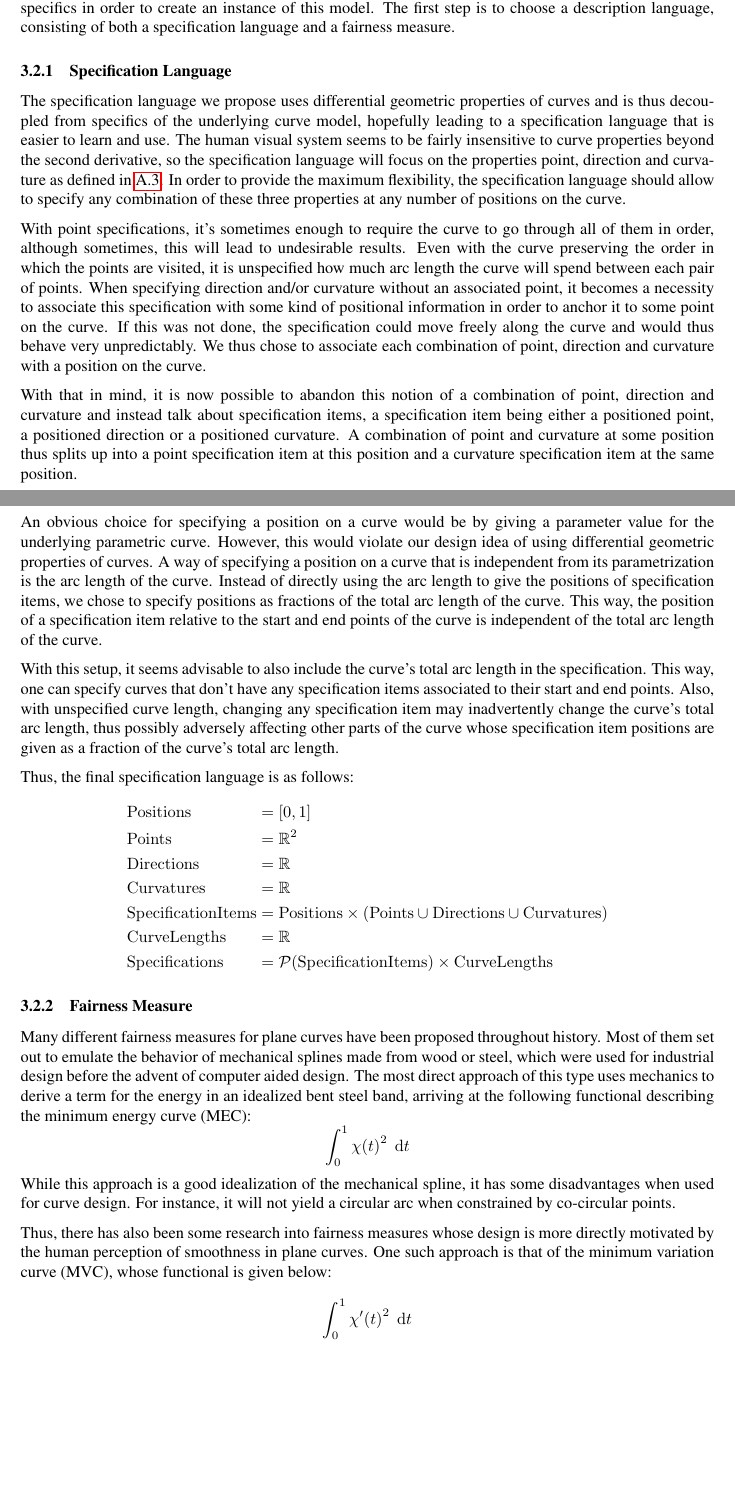
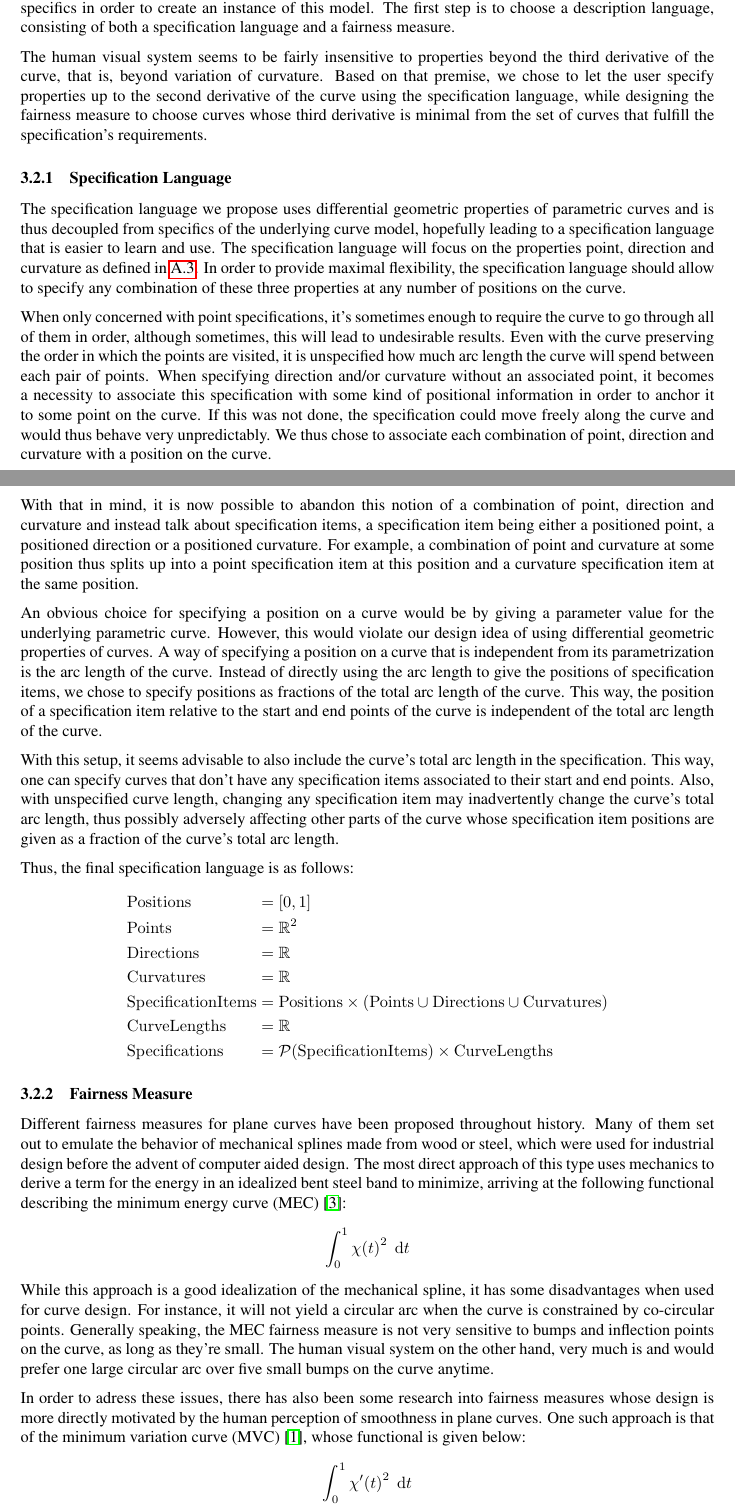
Before and after one commit to julianbrunner/kurve, a LaTeX paper (idp/documentation/paper.tex): two parts of pages 7 and 8 of 14, joined at a grey line, cut so that both start at the same text, the shorter picture padded with empty space. Compiled offline with pdfLaTeX.

Commit message:
small fixes in description language section

```diff
--- a/idp/documentation/paper.tex
+++ b/idp/documentation/paper.tex
@@ -180,16 +180,16 @@
 
 			After establishing the general approach to curve design tools in section \ref{section:description-based_curves}, it's time to decide on the specifics in order to create an instance of this model. The first step is to choose a description language, consisting of both a specification language and a fairness measure.
 
-			% TODO: talk about insensitivity of the human visual system to properties beyond the second derivative in both sections, build everything on that premise
+			The human visual system seems to be fairly insensitive to properties beyond the third derivative of the curve, that is, beyond variation of curvature. Based on that premise, we chose to let the user specify properties up to the second derivative of the curve using the specification language, while designing the fairness measure to choose curves whose third derivative is minimal from the set of curves that fulfill the specification's requirements.
 
 			\subsubsection{Specification Language}
 			\label{section:specification_language}
 
-				The specification language we propose uses differential geometric properties of curves and is thus decoupled from specifics of the underlying curve model, hopefully leading to a specification language that is easier to learn and use. The human visual system seems to be fairly insensitive to curve properties beyond the second derivative, so the specification language will focus on the properties point, direction and curvature as defined in \ref{section:parametric_plane_curves}. In order to provide the maximum flexibility, the specification language should allow to specify any combination of these three properties at any number of positions on the curve.
+				The specification language we propose uses differential geometric properties of parametric curves and is thus decoupled from specifics of the underlying curve model, hopefully leading to a specification language that is easier to learn and use. The specification language will focus on the properties point, direction and curvature as defined in \ref{section:parametric_plane_curves}. In order to provide maximal flexibility, the specification language should allow to specify any combination of these three properties at any number of positions on the curve.
 
-				With point specifications, it's sometimes enough to require the curve to go through all of them in order, although sometimes, this will lead to undesirable results. Even with the curve preserving the order in which the points are visited, it is unspecified how much arc length the curve will spend between each pair of points. When specifying direction and/or curvature without an associated point, it becomes a necessity to associate this specification with some kind of positional information in order to anchor it to some point on the curve. If this was not done, the specification could move freely along the curve and would thus behave very unpredictably. We thus chose to associate each combination of point, direction and curvature with a position on the curve.
+				When only concerned with point specifications, it's sometimes enough to require the curve to go through all of them in order, although sometimes, this will lead to undesirable results. Even with the curve preserving the order in which the points are visited, it is unspecified how much arc length the curve will spend between each pair of points. When specifying direction and/or curvature without an associated point, it becomes a necessity to associate this specification with some kind of positional information in order to anchor it to some point on the curve. If this was not done, the specification could move freely along the curve and would thus behave very unpredictably. We thus chose to associate each combination of point, direction and curvature with a position on the curve.
 
-				With that in mind, it is now possible to abandon this notion of a combination of point, direction and curvature and instead talk about specification items, a specification item being either a positioned point, a positioned direction or a positioned curvature. A combination of point and curvature at some position thus splits up into a point specification item at this position and a curvature specification item at the same position.
+				With that in mind, it is now possible to abandon this notion of a combination of point, direction and curvature and instead talk about specification items, a specification item being either a positioned point, a positioned direction or a positioned curvature. For example, a combination of point and curvature at some position thus splits up into a point specification item at this position and a curvature specification item at the same position.
 
 				An obvious choice for specifying a position on a curve would be by giving a parameter value for the underlying parametric curve. However, this would violate our design idea of using differential geometric properties of curves. A way of specifying a position on a curve that is independent from its parametrization is the arc length of the curve. Instead of directly using the arc length to give the positions of specification items, we chose to specify positions as fractions of the total arc length of the curve. This way, the position of a specification item relative to the start and end points of the curve is independent of the total arc length of the curve.
 
@@ -211,17 +211,13 @@
 			\subsubsection{Fairness Measure}
 			\label{section:fairness_measure}
 
-				% TODO: add citations
-				% TODO: make clear that these terms are to be minimized
-				% TODO: explain how the MVC fairness reduces unnecessary inflection points, etc.
-
-				Many different fairness measures for plane curves have been proposed throughout history. Most of them set out to emulate the behavior of mechanical splines made from wood or steel, which were used for industrial design before the advent of computer aided design. The most direct approach of this type uses mechanics to derive a term for the energy in an idealized bent steel band, arriving at the following functional describing the minimum energy curve (MEC):
+				Different fairness measures for plane curves have been proposed throughout history. Many of them set out to emulate the behavior of mechanical splines made from wood or steel, which were used for industrial design before the advent of computer aided design. The most direct approach of this type uses mechanics to derive a term for the energy in an idealized bent steel band to minimize, arriving at the following functional describing the minimum energy curve (MEC) \cite{paper-mec}:
 				\begin{equation*}
 					\integral{0}{1}{\apply{\chi}{t}^2}{t}
 				\end{equation*}
-				While this approach is a good idealization of the mechanical spline, it has some disadvantages when used for curve design. For instance, it will not yield a circular arc when constrained by co-circular points.
+				While this approach is a good idealization of the mechanical spline, it has some disadvantages when used for curve design. For instance, it will not yield a circular arc when the curve is constrained by co-circular points. Generally speaking, the MEC fairness measure is not very sensitive to bumps and inflection points on the curve, as long as they're small. The human visual system on the other hand, very much is and would prefer one large circular arc over five small bumps on the curve anytime.
 
-				Thus, there has also been some research into fairness measures whose design is more directly motivated by the human perception of smoothness in plane curves. One such approach is that of the minimum variation curve (MVC), whose functional is given below:
+				In order to adress these issues, there has also been some research into fairness measures whose design is more directly motivated by the human perception of smoothness in plane curves. One such approach is that of the minimum variation curve (MVC) \cite{thesis-mvc}, whose functional is given below:
 				\begin{equation*}
 					\integral{0}{1}{\apply{\chi'}{t}^2}{t}
 				\end{equation*}
```
Also changed, not shown: idp/documentation/paper.tex (7 more changed lines).
